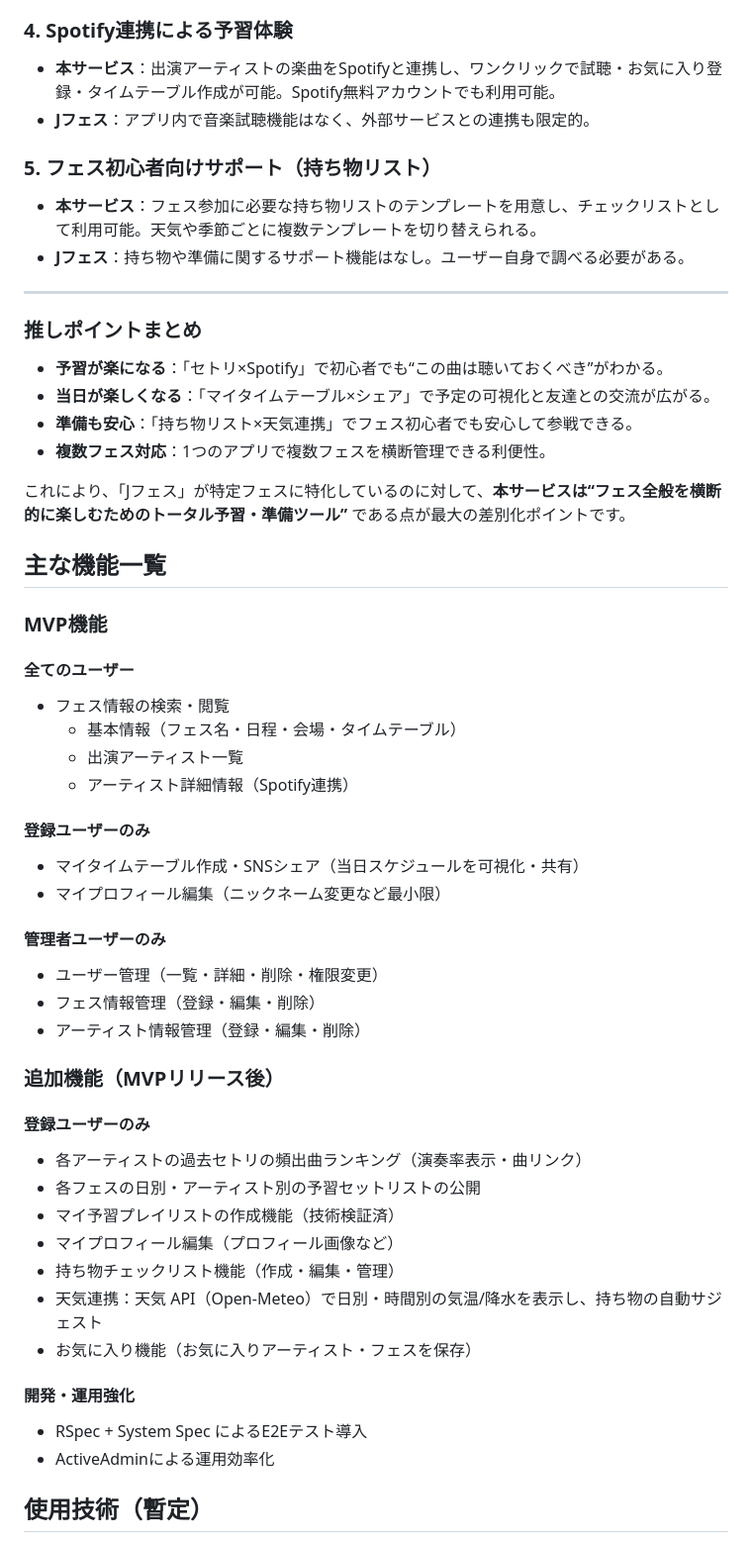
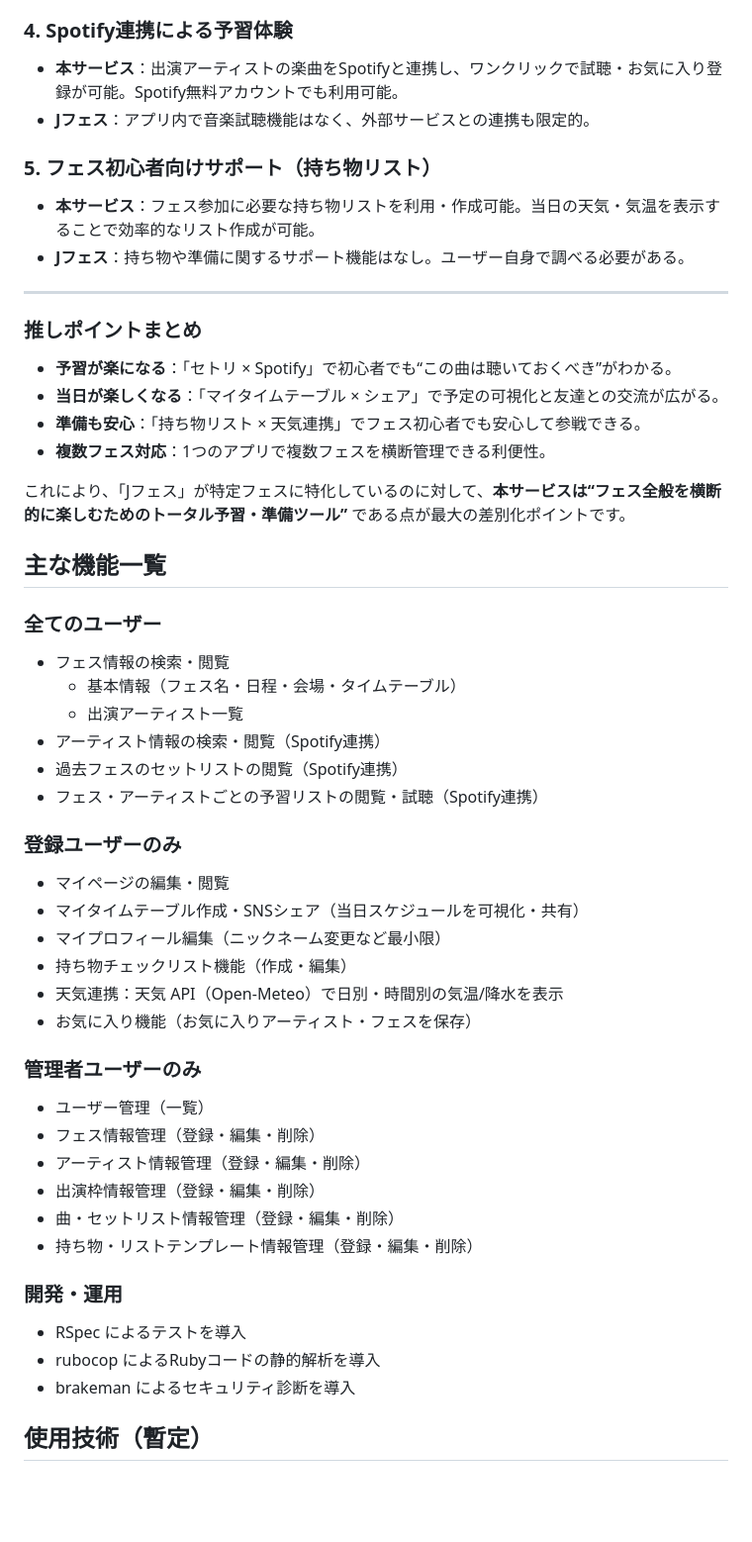
Before and after one commit to hinata7777/fes_ready, a Markdown page: README.md, the part around the change printed below. Shown: that part at 99% size. Drawn GitHub-style; blank space fills up the shorter version.

```diff
--- a/README.md
+++ b/README.md
@@ -57,19 +57,19 @@ FES READY では、過去フェスのセットリストを収集・分析し、
 - **Jフェス**：対象フェスはROCK IN JAPAN FESTIVALやCOUNTDOWN JAPANなど一部フェスに限定。
 
 ### 4. Spotify連携による予習体験
-- **本サービス**：出演アーティストの楽曲をSpotifyと連携し、ワンクリックで試聴・お気に入り登録・タイムテーブル作成が可能。Spotify無料アカウントでも利用可能。
+- **本サービス**：出演アーティストの楽曲をSpotifyと連携し、ワンクリックで試聴・お気に入り登録が可能。Spotify無料アカウントでも利用可能。
 - **Jフェス**：アプリ内で音楽試聴機能はなく、外部サービスとの連携も限定的。
 
 ### 5. フェス初心者向けサポート（持ち物リスト）
-- **本サービス**：フェス参加に必要な持ち物リストのテンプレートを用意し、チェックリストとして利用可能。天気や季節ごとに複数テンプレートを切り替えられる。
+- **本サービス**：フェス参加に必要な持ち物リストを利用・作成可能。当日の天気・気温を表示することで効率的なリスト作成が可能。
 - **Jフェス**：持ち物や準備に関するサポート機能はなし。ユーザー自身で調べる必要がある。
 
 ---
 
 ###  推しポイントまとめ
-- **予習が楽になる**：「セトリ×Spotify」で初心者でも“この曲は聴いておくべき”がわかる。
-- **当日が楽しくなる**：「マイタイムテーブル×シェア」で予定の可視化と友達との交流が広がる。
-- **準備も安心**：「持ち物リスト×天気連携」でフェス初心者でも安心して参戦できる。
+- **予習が楽になる**：「セトリ × Spotify」で初心者でも“この曲は聴いておくべき”がわかる。
+- **当日が楽しくなる**：「マイタイムテーブル × シェア」で予定の可視化と友達との交流が広がる。
+- **準備も安心**：「持ち物リスト × 天気連携」でフェス初心者でも安心して参戦できる。
 - **複数フェス対応**：1つのアプリで複数フェスを横断管理できる利便性。
 
 これにより、「Jフェス」が特定フェスに特化しているのに対して、**本サービスは“フェス全般を横断的に楽しむためのトータル予習・準備ツール”** である点が最大の差別化ポイントです。
@@ -77,37 +77,34 @@ FES READY では、過去フェスのセットリストを収集・分析し、
 
 ## **主な機能一覧**
 
-### MVP機能
-
-#### 全てのユーザー
+### 全てのユーザー
 - フェス情報の検索・閲覧
   - 基本情報（フェス名・日程・会場・タイムテーブル）
   - 出演アーティスト一覧
-  - アーティスト詳細情報（Spotify連携）
+- アーティスト情報の検索・閲覧（Spotify連携）
+- 過去フェスのセットリストの閲覧（Spotify連携）
+- フェス・アーティストごとの予習リストの閲覧・試聴（Spotify連携）
 
-#### 登録ユーザーのみ
+### 登録ユーザーのみ
+- マイページの編集・閲覧
 - マイタイムテーブル作成・SNSシェア（当日スケジュールを可視化・共有）
 - マイプロフィール編集（ニックネーム変更など最小限）
+- 持ち物チェックリスト機能（作成・編集）
+- 天気連携：天気 API（Open-Meteo）で日別・時間別の気温/降水を表示
+- お気に入り機能（お気に入りアーティスト・フェスを保存）
 
-#### 管理者ユーザーのみ
-- ユーザー管理（一覧・詳細・削除・権限変更）
+### 管理者ユーザーのみ
+- ユーザー管理（一覧）
 - フェス情報管理（登録・編集・削除）
 - アーティスト情報管理（登録・編集・削除）
+- 出演枠情報管理（登録・編集・削除）
+- 曲・セットリスト情報管理（登録・編集・削除）
+- 持ち物・リストテンプレート情報管理（登録・編集・削除）
 
-### 追加機能（MVPリリース後）
-
-#### 登録ユーザーのみ
-- 各アーティストの過去セトリの頻出曲ランキング（演奏率表示・曲リンク）
-- 各フェスの日別・アーティスト別の予習セットリストの公開
-- マイ予習プレイリストの作成機能（技術検証済）
-- マイプロフィール編集（プロフィール画像など）
-- 持ち物チェックリスト機能（作成・編集・管理）
-- 天気連携：天気 API（Open-Meteo）で日別・時間別の気温/降水を表示し、持ち物の自動サジェスト
-- お気に入り機能（お気に入りアーティスト・フェスを保存）
-
-#### 開発・運用強化
-- RSpec + System Spec によるE2Eテスト導入
-- ActiveAdminによる運用効率化
+### 開発・運用
+- RSpec によるテストを導入
+- rubocop によるRubyコードの静的解析を導入
+- brakeman によるセキュリティ診断を導入
 
 ## **使用技術（暫定）**
 
```
Also changed, not shown: other parts of README.md (+2 -2 lines), FESREADY_本リリース_ER図.png (deleted), FESREADY_本リリース_ER図（確定版）.png (added), 1 other file.
